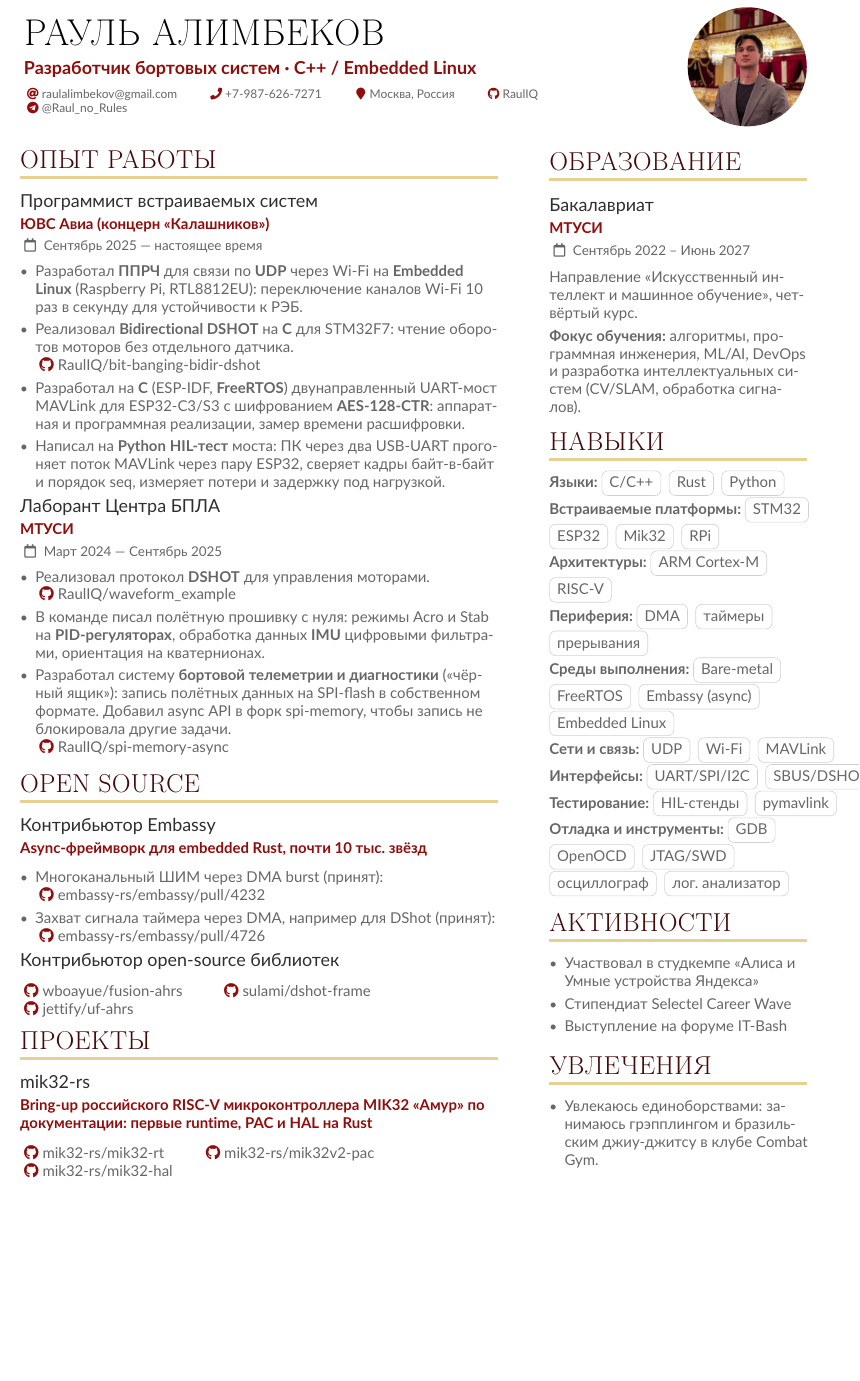
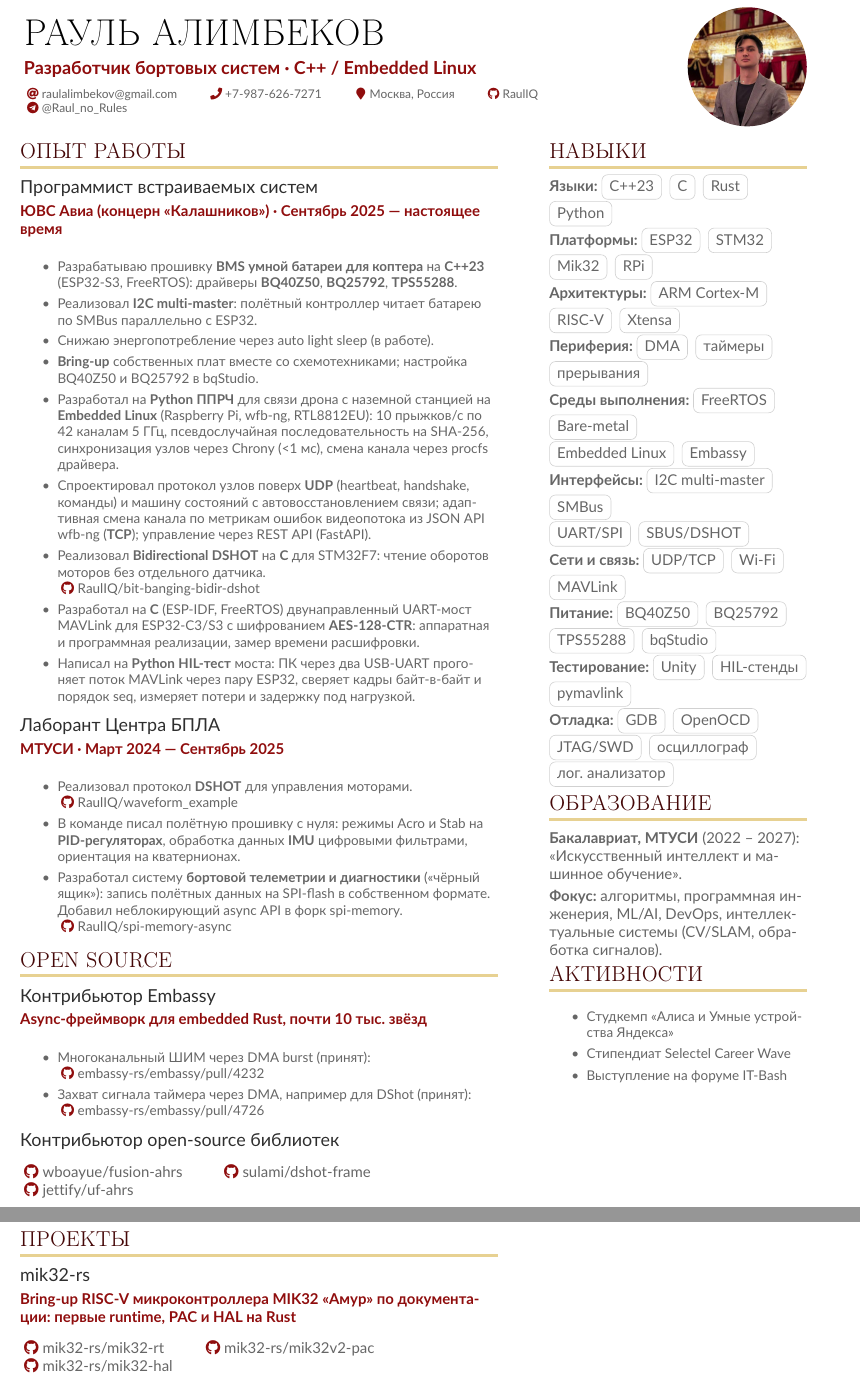
Before and after one commit to RaulIQ/resume, a LaTeX CV (sample.tex): part of the page before the commit and two parts of pages 1 and 2 of 2 after it, the two joined at a grey line, cut so that both start at the same text, the shorter picture padded with empty space. Compiled offline with pdfLaTeX.

Commit message:
add bms project

```diff
--- a/sample.tex
+++ b/sample.tex
@@ -19,7 +19,7 @@
 %% See http://texdoc.net/pkg/fontawesome5 and http://texdoc.net/pkg/simpleicons for full list of symbols.
 
 % Change the page layout if you need to
-\geometry{left=1.25cm,right=1.25cm,top=0.5cm,bottom=1.5cm,columnsep=1.2cm}
+\geometry{left=1.25cm,right=1.25cm,top=0.5cm,bottom=1cm,columnsep=1.2cm}
 
 % The paracol package lets you typeset columns of text in parallel
 \usepackage{paracol}
@@ -60,7 +60,7 @@
 % Change some fonts, if necessary
 \renewcommand{\namefont}{\Huge\rmfamily\bfseries\iftutex\addfontfeatures{Kerning=Off}\fi}
 \renewcommand{\personalinfofont}{\footnotesize}
-\renewcommand{\cvsectionfont}{\LARGE\rmfamily\bfseries\iftutex\addfontfeatures{Kerning=Off}\fi}
+\renewcommand{\cvsectionfont}{\Large\rmfamily\bfseries\iftutex\addfontfeatures{Kerning=Off}\fi}
 \renewcommand{\cvsubsectionfont}{\large\bfseries}
 
 
@@ -91,6 +91,16 @@
 %% want an originally numerical reference style like IEEE
 %% for your publication list
 \input{pubs-num.tex}
+
+% Tighter section spacing
+\renewcommand{\cvsection}[1]{%
+  \nointerlineskip\medskip%
+  {\color{heading}\cvsectionfont\MakeUppercase{#1}}\\[-1ex]%
+  {\color{headingrule}\rule{\linewidth}{2pt}\par}\smallskip
+}
+
+% Tighter lists
+\setlist{itemsep=0.1\baselineskip,after=\vspace{0.1\baselineskip}}
 
 %% sample.bib contains your publications
 \addbibresource{sample.bib}
@@ -133,38 +143,36 @@
 
 \makecvheader
 %% Depending on your tastes, you may want to make fonts of itemize environments slightly smaller
-% \AtBeginEnvironment{itemize}{\small}
+\AtBeginEnvironment{itemize}{\small}
 
-%% Set the left/right column width ratio to 6:4.
+%% Set the left/right column width ratio.
 \columnratio{0.65}
 
 % Start a 2-column paracol. Both the left and right columns will automatically
 % break across pages if things get too long.
 \begin{paracol}{2}
 
-
 \cvsection{Опыт работы}
 
-\cvevent{Программист встраиваемых систем}{ЮВС Авиа (концерн «Калашников»)}{Сентябрь 2025 — настоящее время}{}
+\cvevent{Программист встраиваемых систем}{ЮВС Авиа (концерн «Калашников») · Сентябрь 2025 — настоящее время}{}{}
 
 \begin{itemize}
-  \item Разработал \textbf{ППРЧ} для связи по \textbf{UDP} через Wi-Fi на \textbf{Embedded Linux} (Raspberry Pi, RTL8812EU): переключение каналов Wi-Fi 10 раз в секунду для устойчивости к РЭБ.
-  \item Реализовал \textbf{Bidirectional DSHOT} на \textbf{C} для STM32F7: чтение оборотов моторов без отдельного датчика.
-
-  \github{RaulIQ/bit-banging-bidir-dshot}
-  \item Разработал на \textbf{C} (ESP-IDF, \textbf{FreeRTOS}) двунаправленный UART-мост MAVLink для ESP32-C3/S3 с шифрованием \textbf{AES-128-CTR}: аппаратная и программная реализации, замер времени расшифровки.
+  \item Разрабатываю прошивку \textbf{BMS умной батареи для коптера} на \textbf{C++23} (ESP32-S3, FreeRTOS): драйверы \textbf{BQ40Z50}, \textbf{BQ25792}, \textbf{TPS55288}.
+  \item Реализовал \textbf{I2C multi-master}: полётный контроллер читает батарею по SMBus параллельно с ESP32.
+  \item Снижаю энергопотребление через auto light sleep (в работе).
+  \item \textbf{Bring-up} собственных плат вместе со схемотехниками; настройка BQ40Z50 и BQ25792 в bqStudio.
+  \item Разработал на \textbf{Python} \textbf{ППРЧ} для связи дрона с наземной станцией на \textbf{Embedded Linux} (Raspberry Pi, wfb-ng, RTL8812EU): 10 прыжков/с по 42 каналам 5 ГГц, псевдослучайная последовательность на SHA-256, синхронизация узлов через Chrony (<1 мс), смена канала через procfs драйвера.
+  \item Спроектировал протокол узлов поверх \textbf{UDP} (heartbeat, handshake, команды) и машину состояний с автовосстановлением связи; адаптивная смена канала по метрикам ошибок видеопотока из JSON API wfb-ng (\textbf{TCP}); управление через REST API (FastAPI).
+  \item Реализовал \textbf{Bidirectional DSHOT} на \textbf{C} для STM32F7: чтение оборотов моторов без отдельного датчика. \newline \github{RaulIQ/bit-banging-bidir-dshot}
+  \item Разработал на \textbf{C} (ESP-IDF, FreeRTOS) двунаправленный UART-мост MAVLink для ESP32-C3/S3 с шифрованием \textbf{AES-128-CTR}: аппаратная и программная реализации, замер времени расшифровки.
   \item Написал на \textbf{Python} \textbf{HIL-тест} моста: ПК через два USB-UART прогоняет поток MAVLink через пару ESP32, сверяет кадры байт-в-байт и порядок seq, измеряет потери и задержку под нагрузкой.
 \end{itemize}
 
-\cvevent{Лаборант Центра БПЛА}{МТУСИ}{Март 2024 — Сентябрь 2025}{}
+\cvevent{Лаборант Центра БПЛА}{МТУСИ · Март 2024 — Сентябрь 2025}{}{}
 \begin{itemize}
-  \item Реализовал протокол \textbf{DSHOT} для управления моторами.
-
-  \github{RaulIQ/waveform_example}
+  \item Реализовал протокол \textbf{DSHOT} для управления моторами. \newline \github{RaulIQ/waveform_example}
   \item В команде писал полётную прошивку с нуля: режимы Acro и Stab на \textbf{PID-регуляторах}, обработка данных \textbf{IMU} цифровыми фильтрами, ориентация на кватернионах.
-  \item Разработал систему \textbf{бортовой телеметрии и диагностики} («чёрный ящик»): запись полётных данных на SPI-flash в собственном формате. Добавил async API в форк spi-memory, чтобы запись не блокировала другие задачи.
-
-  \github{RaulIQ/spi-memory-async}
+  \item Разработал систему \textbf{бортовой телеметрии и диагностики} («чёрный ящик»): запись полётных данных на SPI-flash в собственном формате. Добавил неблокирующий async API в форк spi-memory. \newline \github{RaulIQ/spi-memory-async}
 \end{itemize}
 
 \cvsection{Open Source}
@@ -179,57 +187,38 @@
 
 \cvsection{Проекты}
 
-\cvevent{mik32-rs}{Bring-up российского RISC-V микроконтроллера MIK32 «Амур» по документации: первые runtime, PAC и HAL на Rust}{}{}
-
+\cvevent{mik32-rs}{Bring-up RISC-V микроконтроллера MIK32 «Амур» по документации: первые runtime, PAC и HAL на Rust}{}{}
 \github{mik32-rs/mik32-rt} \github{mik32-rs/mik32v2-pac} \newline \github{mik32-rs/mik32-hal}
 
-\medskip
+%% Switch to the right column.
+\switchcolumn
 
-% use ONLY \newpage if you want to force a page break for
-% ONLY the current column
-
-%% Switch to the right column. This will now automatically move to the second
-%% page if the content is too long.
-\switchcolumn
+\cvsection{Навыки}
+\textbf{Языки:} \cvtag{C++23} \cvtag{C} \cvtag{Rust} \newline \cvtag{Python} \\
+\textbf{Платформы:} \cvtag{ESP32} \cvtag{STM32} \cvtag{Mik32} \cvtag{RPi} \\
+\textbf{Архитектуры:} \cvtag{ARM Cortex-M} \newline \cvtag{RISC-V} \cvtag{Xtensa} \\
+\textbf{Периферия:} \cvtag{DMA} \cvtag{таймеры} \cvtag{прерывания} \\
+\textbf{Среды выполнения:} \cvtag{FreeRTOS} \cvtag{Bare-metal} \newline \cvtag{Embedded Linux} \cvtag{Embassy} \\
+\textbf{Интерфейсы:} \cvtag{I2C multi-master} \cvtag{SMBus} \newline \cvtag{UART/SPI} \cvtag{SBUS/DSHOT} \\
+\textbf{Сети и связь:} \cvtag{UDP/TCP} \cvtag{Wi-Fi} \cvtag{MAVLink} \\
+\textbf{Питание:} \cvtag{BQ40Z50} \cvtag{BQ25792} \newline \cvtag{TPS55288} \cvtag{bqStudio} \\
+\textbf{Тестирование:} \cvtag{Unity} \cvtag{HIL-стенды} \newline \cvtag{pymavlink} \\
+\textbf{Отладка:} \cvtag{GDB} \cvtag{OpenOCD} \newline \cvtag{JTAG/SWD} \cvtag{осциллограф} \newline \cvtag{лог. анализатор}
 
 \cvsection{Образование}
 
-\cvevent{Бакалавриат}{МТУСИ}{Сентябрь 2022 -- Июнь 2027}{}
-Направление «Искусственный интеллект и машинное обучение», четвёртый курс.
+\textbf{Бакалавриат, МТУСИ} (2022 -- 2027): «Искусственный интеллект и машинное обучение».
 
 \smallskip
-\textbf{Фокус обучения:} алгоритмы, программная инженерия, ML/AI, DevOps и разработка интеллектуальных систем (CV/SLAM, обработка сигналов).
-
-
-\cvsection{Навыки}
-\textbf{Языки:} \cvtag{C/C++} \cvtag{Rust} \cvtag{Python} \\
-\textbf{Встраиваемые платформы:} \cvtag{STM32} \cvtag{ESP32} \cvtag{Mik32} \cvtag{RPi}\\
-\textbf{Архитектуры:} \cvtag{ARM Cortex-M} \newline \cvtag{RISC-V} \\
-\textbf{Периферия:} \cvtag{DMA} \cvtag{таймеры} \cvtag{прерывания} \\
-\textbf{Среды выполнения:} \cvtag{Bare-metal} \cvtag{FreeRTOS} \cvtag{Embassy (async)} \newline \cvtag{Embedded Linux} \\
-\textbf{Сети и связь:} \cvtag{UDP} \cvtag{Wi-Fi} \cvtag{MAVLink} \\
-\textbf{Интерфейсы:} \cvtag{UART/SPI/I2C} \cvtag{SBUS/DSHOT} \\
-\textbf{Тестирование:} \cvtag{HIL-стенды} \cvtag{pymavlink} \\
-\textbf{Отладка и инструменты:} \cvtag{GDB} \cvtag{OpenOCD} \cvtag{JTAG/SWD} \newline \cvtag{осциллограф} \cvtag{лог. анализатор} \\
-
-
+\textbf{Фокус:} алгоритмы, программная инженерия, ML/AI, DevOps, интеллектуальные системы (CV/SLAM, обработка сигналов).
 
 \cvsection{Активности}
-
 \begin{itemize}
-    \item Участвовал в студкемпе «Алиса и Умные устройства Яндекса»
-    \item \href{https://files.selectel.ru/docs/ru/careerwave_scholarship_finalists.pdf}{Стипендиат Selectel Career Wave}
-
-    \item \href{https://t.me/it_bash_forum/24}{Выступление на форуме IT-Bash}
-\end{itemize}
-
-\cvsection{Увлечения}
-\begin{itemize}
-  \item Увлекаюсь единоборствами: занимаюсь грэпплингом и бразильским джиу-джитсу в клубе \href{https://combatgym.ru/}{Combat Gym}.
+  \item Студкемп «Алиса и Умные устройства Яндекса»
+  \item \href{https://files.selectel.ru/docs/ru/careerwave_scholarship_finalists.pdf}{Стипендиат Selectel Career Wave}
+  \item \href{https://t.me/it_bash_forum/24}{Выступление на форуме IT-Bash}
 \end{itemize}
 
 \end{paracol}
 
-
-
 \end{document}
```
Also changed, not shown: sample.pdf.
